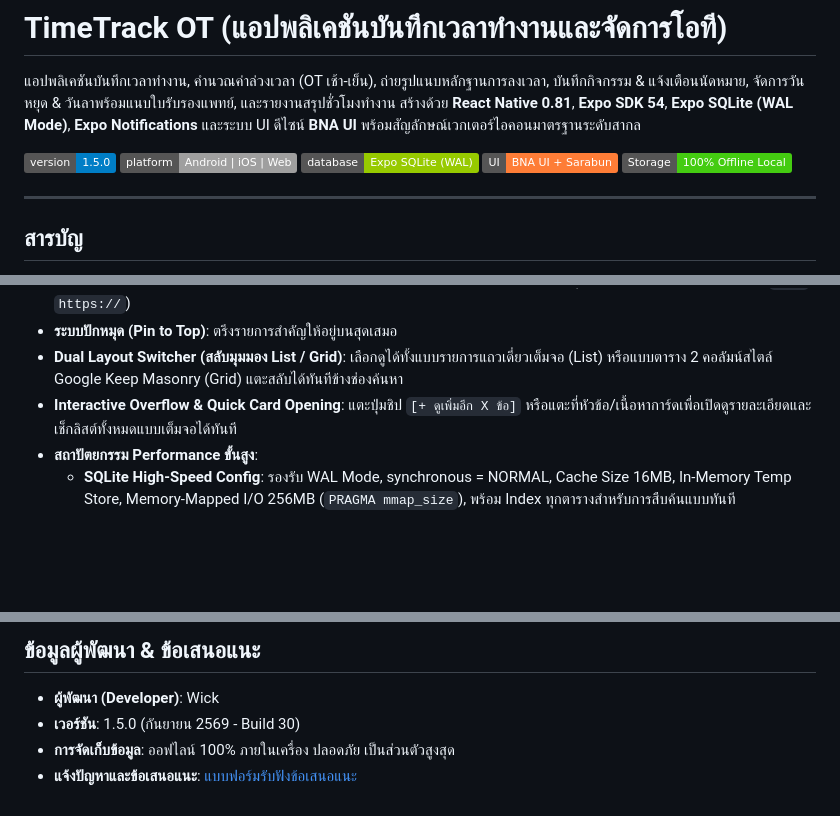
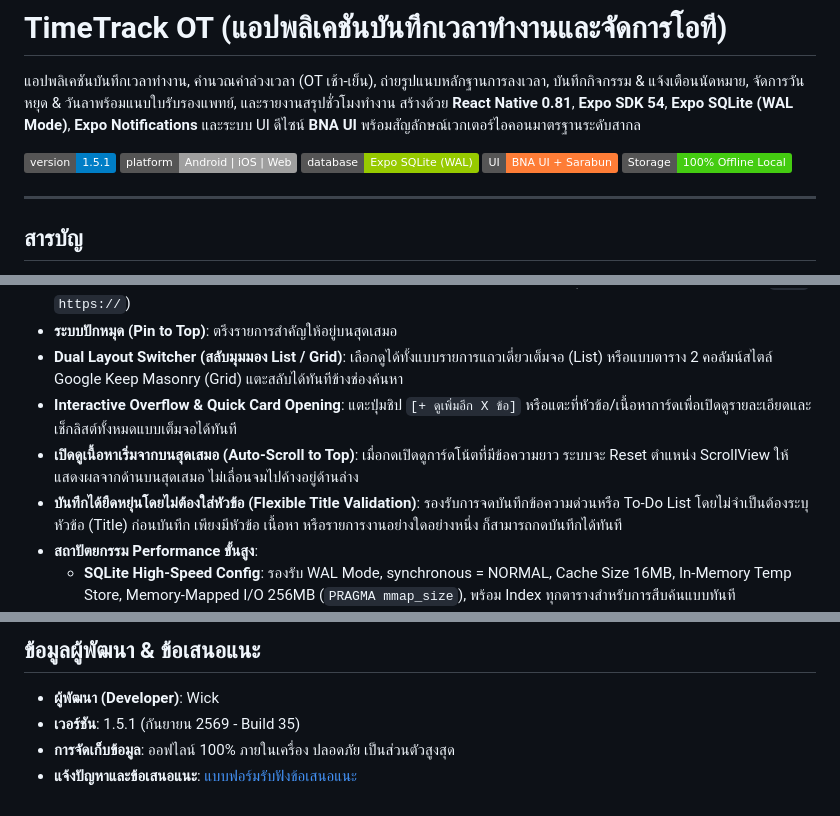
Before and after one commit to vick42uho/TimeTrackOT, a Markdown page: README.md, 3 parts joined by grey strips. Drawn GitHub-style; badges without logos; blank space fills up the shorter version.

```diff
--- a/README.md
+++ b/README.md
@@ -2,7 +2,7 @@
 
 แอปพลิเคชันบันทึกเวลาทำงาน, คำนวณค่าล่วงเวลา (OT เช้า-เย็น), ถ่ายรูปแนบหลักฐานการลงเวลา, บันทึกกิจกรรม & แจ้งเตือนนัดหมาย, จัดการวันหยุด & วันลาพร้อมแนบใบรับรองแพทย์, และรายงานสรุปชั่วโมงทำงาน สร้างด้วย **React Native 0.81**, **Expo SDK 54**, **Expo SQLite (WAL Mode)**, **Expo Notifications** และระบบ UI ดีไซน์ **BNA UI** พร้อมสัญลักษณ์เวกเตอร์ไอคอนมาตรฐานระดับสากล
 
-![Version](https://img.shields.io/badge/version-1.5.0-blue.svg)
+![Version](https://img.shields.io/badge/version-1.5.1-blue.svg)
 ![Platform](https://img.shields.io/badge/platform-Android%20%7C%20iOS%20%7C%20Web-lightgrey.svg)
 ![Database](https://img.shields.io/badge/database-Expo%20SQLite%20(WAL)-green.svg)
 ![Design](https://img.shields.io/badge/UI-BNA%20UI%20%2B%20Sarabun-orange.svg)
@@ -241,6 +251,8 @@ TimeTrack OT ยกระดับสู่การบริหารจัด
 - **ระบบปักหมุด (Pin to Top)**: ตรึงรายการสำคัญให้อยู่บนสุดเสมอ
 - **Dual Layout Switcher (สลับมุมมอง List / Grid)**: เลือกดูได้ทั้งแบบรายการแถวเดี่ยวเต็มจอ (List) หรือแบบตาราง 2 คอลัมน์สไตล์ Google Keep Masonry (Grid) แตะสลับได้ทันทีข้างช่องค้นหา
 - **Interactive Overflow & Quick Card Opening**: แตะปุ่มชิป `[+ ดูเพิ่มอีก X ข้อ]` หรือแตะที่หัวข้อ/เนื้อหาการ์ดเพื่อเปิดดูรายละเอียดและเช็กลิสต์ทั้งหมดแบบเต็มจอได้ทันที
+- **เปิดดูเนื้อหาเริ่มจากบนสุดเสมอ (Auto-Scroll to Top)**: เมื่อกดเปิดดูการ์ดโน้ตที่มีข้อความยาว ระบบจะ Reset ตำแหน่ง ScrollView ให้แสดงผลจากด้านบนสุดเสมอ ไม่เลื่อนจมไปค้างอยู่ด้านล่าง
+- **บันทึกได้ยืดหยุ่นโดยไม่ต้องใส่หัวข้อ (Flexible Title Validation)**: รองรับการจดบันทึกข้อความด่วนหรือ To-Do List โดยไม่จำเป็นต้องระบุหัวข้อ (Title) ก่อนบันทึก เพียงมีหัวข้อ เนื้อหา หรือรายการงานอย่างใดอย่างหนึ่ง ก็สามารถกดบันทึกได้ทันที
 - **สถาปัตยกรรม Performance ขั้นสูง**:
   - **SQLite High-Speed Config**: รองรับ WAL Mode, synchronous = NORMAL, Cache Size 16MB, In-Memory Temp Store, Memory-Mapped I/O 256MB (`PRAGMA mmap_size`), พร้อม Index ทุกตารางสำหรับการสืบค้นแบบทันที
   - **Single-Pass State Memoization**: คำนวณยอดสถานะ (ค้าง, เสร็จ, ปักหมุด) ในรอบเดียว `O(N)` ลดภาระ Garbage Collection 66%
@@ -371,6 +397,6 @@ npx eas-cli@latest build -p android --profile production
 ## ข้อมูลผู้พัฒนา & ข้อเสนอแนะ
 
 - **ผู้พัฒนา (Developer)**: Wick
-- **เวอร์ชัน**: 1.5.0 (กันยายน 2569 - Build 30)
+- **เวอร์ชัน**: 1.5.1 (กันยายน 2569 - Build 35)
 - **การจัดเก็บข้อมูล**: ออฟไลน์ 100% ภายในเครื่อง ปลอดภัย เป็นส่วนตัวสูงสุด
 - **แจ้งปัญหาและข้อเสนอแนะ**: [แบบฟอร์มรับฟังข้อเสนอแนะ](https://forms.gle/BKx4Pz6VB65kdaka8)
```
Also changed, not shown: other parts of README.md (+28 -4 lines), 1 other file.
